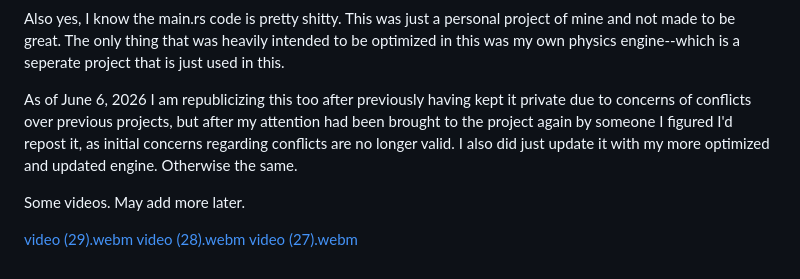
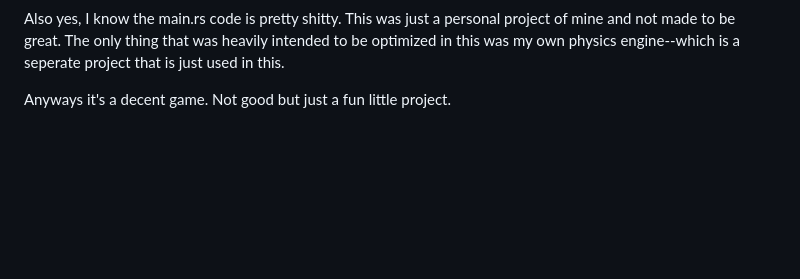
Before and after one commit to Lucrehulk/lucre.io, a Markdown page: README.md, the part around the change. Drawn GitHub-style; blank space fills up the shorter version.

```diff
--- a/README.md
+++ b/README.md
@@ -24,10 +24,4 @@ The game features an event system, which includes fun little minigames and event
 
 Also yes, I know the main.rs code is pretty shitty. This was just a personal project of mine and not made to be great. The only thing that was heavily intended to be optimized in this was my own physics engine--which is a seperate project that is just used in this.
 
-As of June 6, 2026 I am republicizing this too after previously having kept it private due to concerns of conflicts over previous projects, but after my attention had been brought to the project again by someone I figured I'd repost it, as initial concerns regarding conflicts are no longer valid. I also did just update it with my more optimized and updated engine. Otherwise the same.
-
-Some videos. May add more later.
-
-[video (29).webm](https://github.com/user-attachments/assets/3e936409-d721-441e-833d-b6d2b95170c0)
-[video (28).webm](https://github.com/user-attachments/assets/89081416-ce1d-4c97-bcb3-0e5ee1e087f4)
-[video (27).webm](https://github.com/user-attachments/assets/a4430467-c3a8-47b3-ae68-91947c17a6ce)
+Anyways it's a decent game. Not good but just a fun little project.
```
